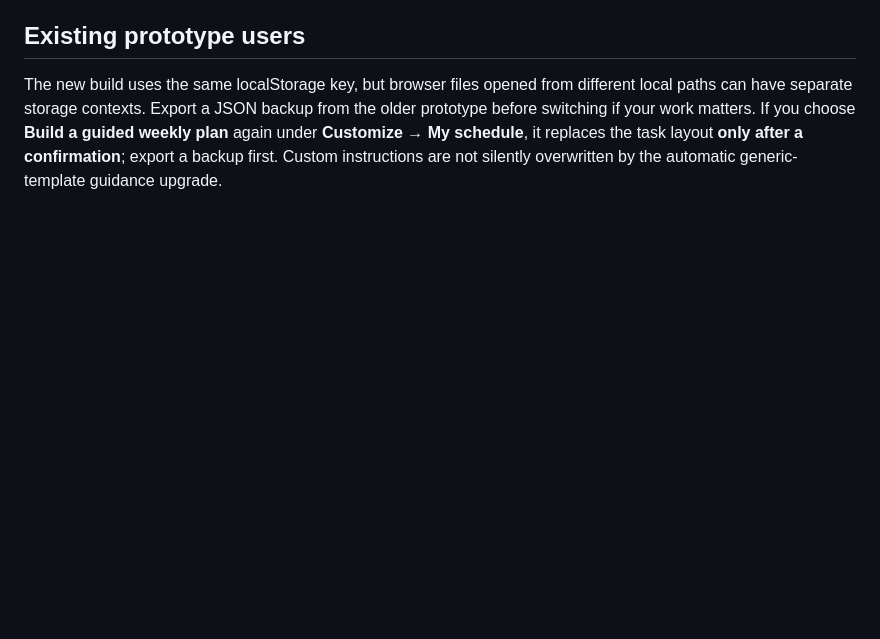
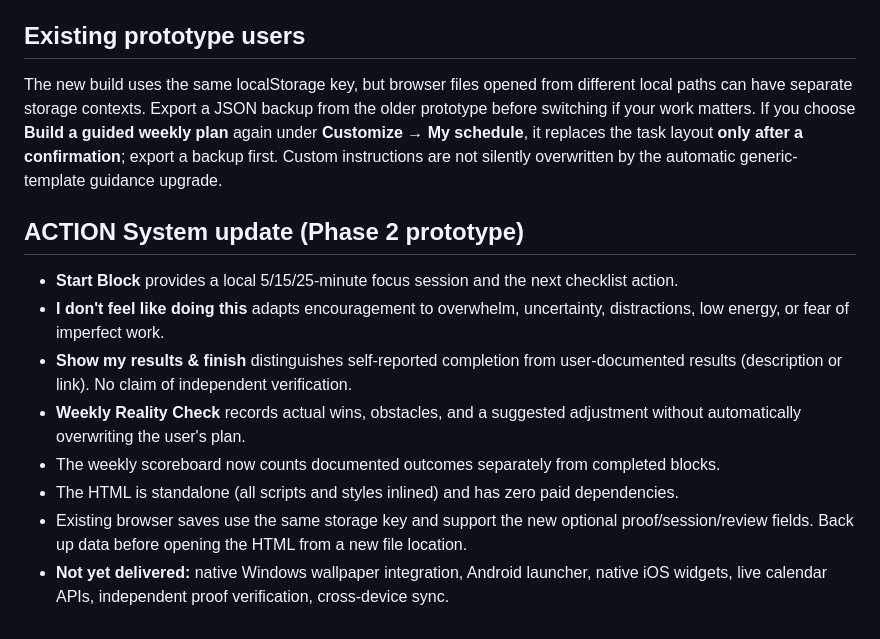
Before and after one commit to davidhambern-ship-it/BernAPlan, a Markdown page: prototype/README.md, the part around the change. Drawn GitHub-style; blank space fills up the shorter version.

Commit message:
docs: describe ACTION System behavior, evidence limits and compatibility

```diff
--- a/prototype/README.md
+++ b/prototype/README.md
@@ -37,3 +37,13 @@ Audit the original Windows release's *editable source*, then integrate this cale
 ## Existing prototype users
 
 The new build uses the same localStorage key, but browser files opened from different local paths can have separate storage contexts. Export a JSON backup from the older prototype before switching if your work matters. If you choose **Build a guided weekly plan** again under **Customize → My schedule**, it replaces the task layout **only after a confirmation**; export a backup first. Custom instructions are not silently overwritten by the automatic generic-template guidance upgrade.
+
+## ACTION System update (Phase 2 prototype)
+- **Start Block** provides a local 5/15/25-minute focus session and the next checklist action.
+- **I don't feel like doing this** adapts encouragement to overwhelm, uncertainty, distractions, low energy, or fear of imperfect work.
+- **Show my results & finish** distinguishes self-reported completion from user-documented results (description or link). No claim of independent verification.
+- **Weekly Reality Check** records actual wins, obstacles, and a suggested adjustment without automatically overwriting the user's plan.
+- The weekly scoreboard now counts documented outcomes separately from completed blocks.
+- The HTML is standalone (all scripts and styles inlined) and has zero paid dependencies.
+- Existing browser saves use the same storage key and support the new optional proof/session/review fields. Back up data before opening the HTML from a new file location.
+- **Not yet delivered:** native Windows wallpaper integration, Android launcher, native iOS widgets, live calendar APIs, independent proof verification, cross-device sync.
```
